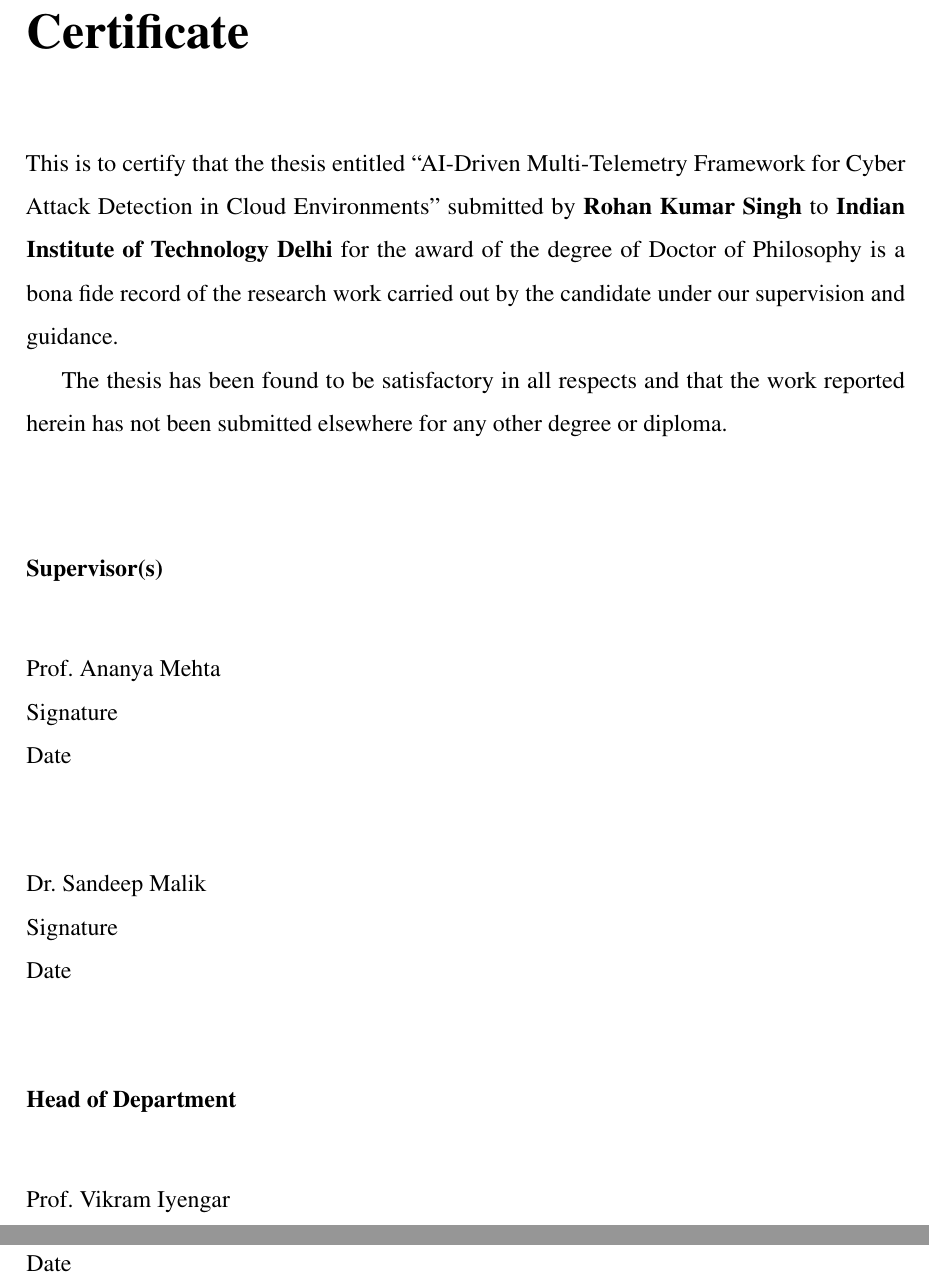
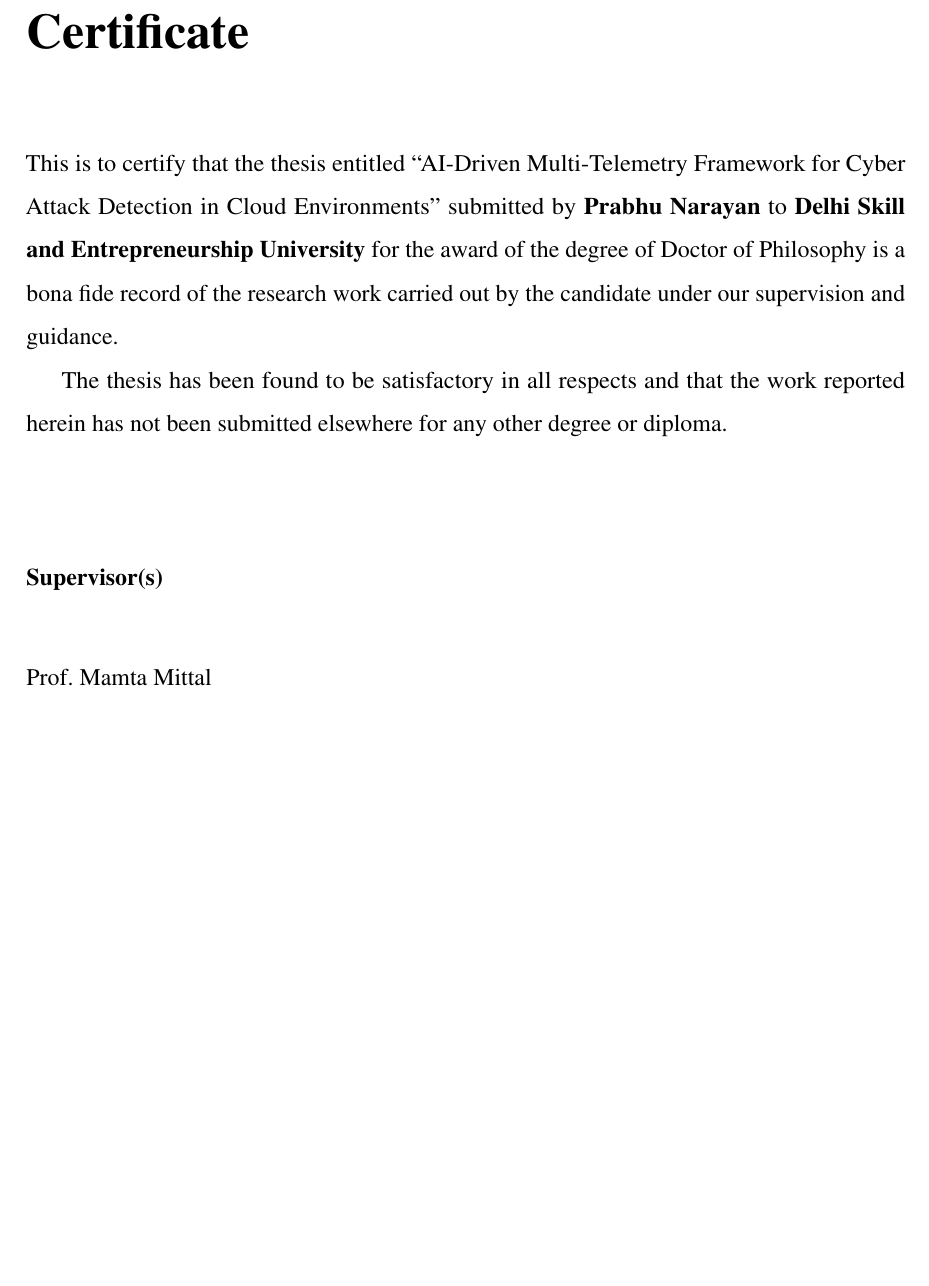
Before and after one commit to ymcaPrabhu/ai-telemetry-thesis, a LaTeX thesis (latex/main.tex, which reads latex/frontmatter/certificate.tex): two parts of pages 2 and 3 of 127 before the commit and part of page 2 of 126 after it, the two joined at a grey line, cut so that both start at the same text, the shorter picture padded with empty space. Compiled offline with pdfLaTeX.

Commit message:
Updates from Overleaf

```diff
--- a/latex/frontmatter/certificate.tex
+++ b/latex/frontmatter/certificate.tex
@@ -1,14 +1,12 @@
 \chapter*{Certificate}
-This is to certify that the thesis entitled ``AI-Driven Multi-Telemetry Framework for Cyber Attack Detection in Cloud Environments'' submitted by \textbf{Rohan Kumar Singh} to \textbf{Indian Institute of Technology Delhi} for the award of the degree of Doctor of Philosophy is a bona fide record of the research work carried out by the candidate under our supervision and guidance.
+This is to certify that the thesis entitled ``AI-Driven Multi-Telemetry Framework for Cyber Attack Detection in Cloud Environments'' submitted by \textbf{Prabhu Narayan} to \textbf{Delhi Skill and Entrepreneurship University} for the award of the degree of Doctor of Philosophy is a bona fide record of the research work carried out by the candidate under our supervision and guidance.
 
 The thesis has been found to be satisfactory in all respects and that the work reported herein has not been submitted elsewhere for any other degree or diploma.
 
 \vspace{1.5cm}
 \begin{flushleft}
 \textbf{Supervisor(s)}\\[1cm]
-Prof.~Ananya Mehta \\ Signature \\ Date\\[1.5cm]
-Dr.~Sandeep Malik \\ Signature \\ Date\\[1.5cm]
-\textbf{Head of Department}\\[1cm]
-Prof.~Vikram Iyengar \\ Signature \\ Date
+Prof.~Mamta Mittal
+
 \end{flushleft}
 \cleardoublepage
```
Also changed, not shown: latex/frontmatter/declaration.tex (+2 -2 lines), latex/frontmatter/titlepage.tex (+3 -3 lines), latex/main.tex (+1 -0 lines).
